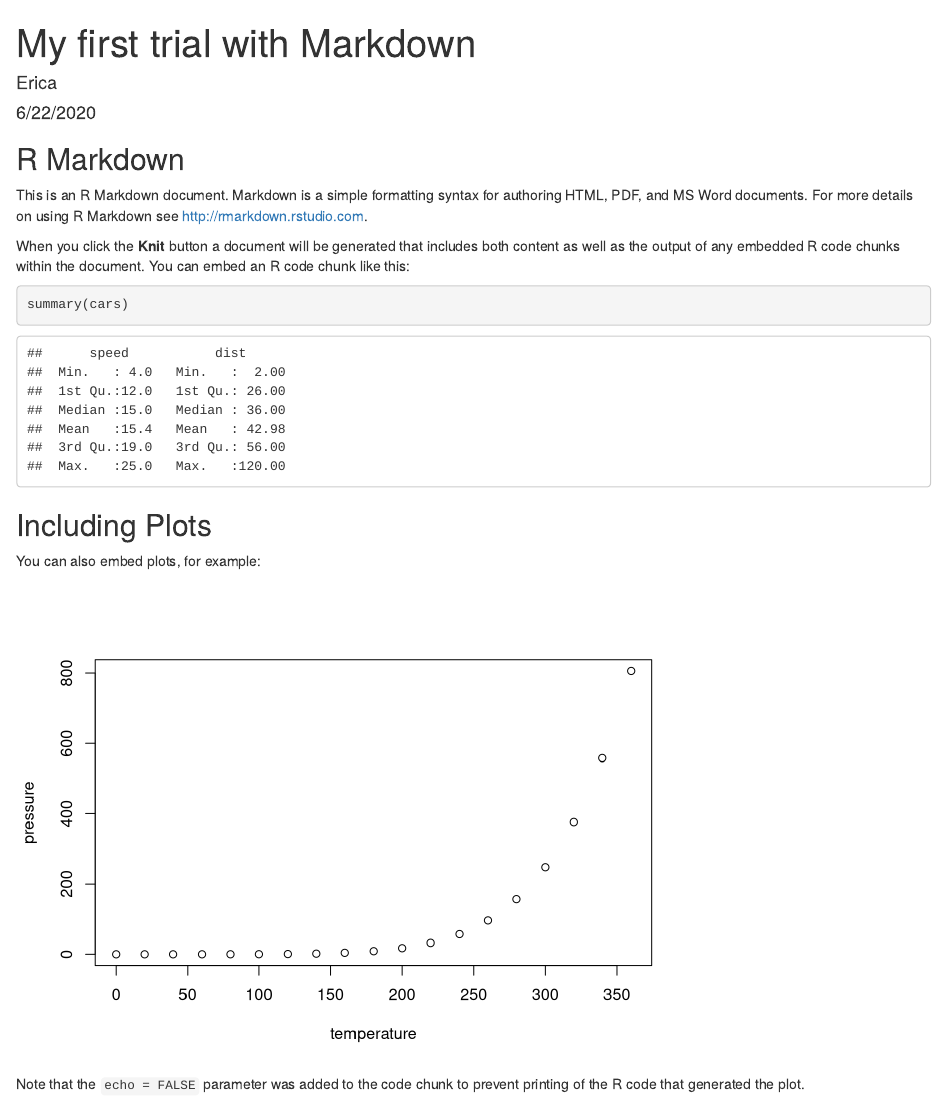
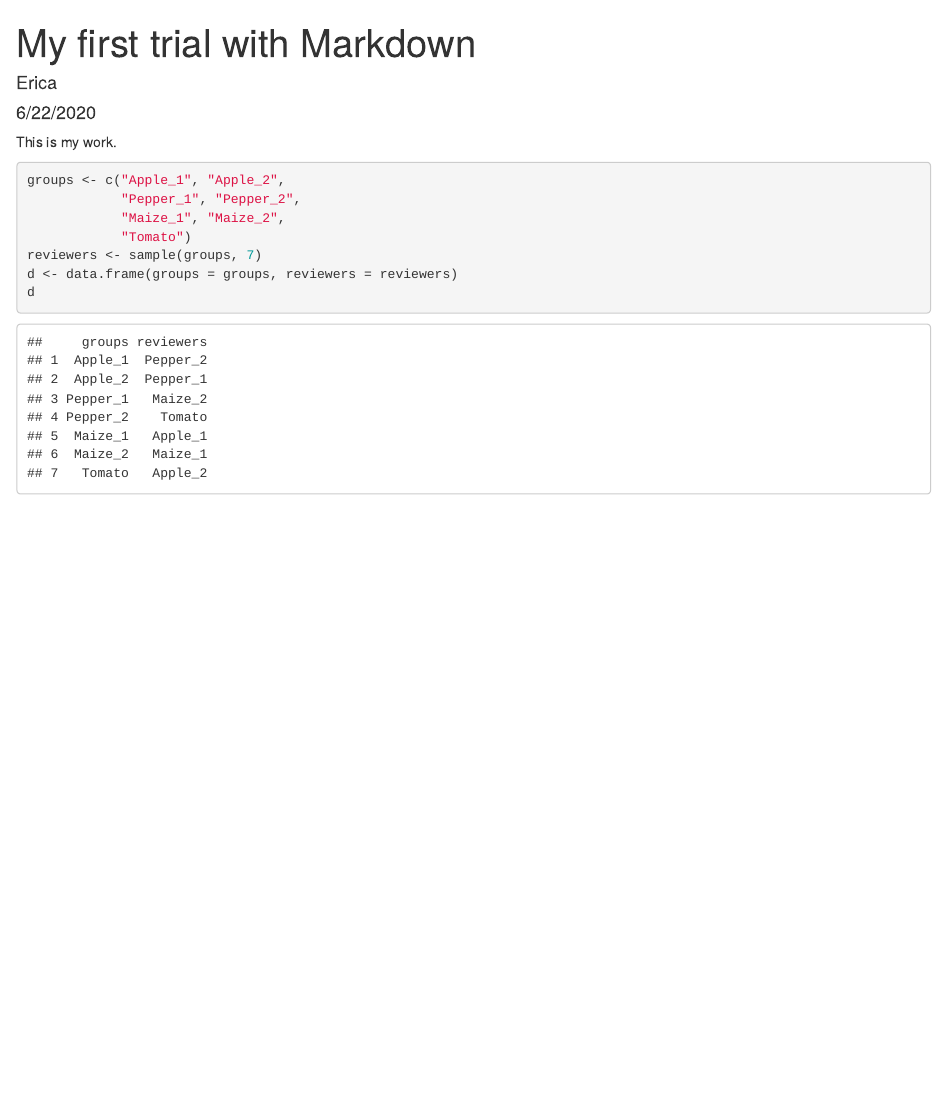
Before and after one commit to ericafadon/learning_markdown, an R Markdown document (myfirstmarkdown.Rmd): the page in a window 1100 px wide, from its top. Rendered offline with R 4.5, knitr and Pandoc, with nearby package versions; code that draws random numbers runs with fixed seeds of ours.

Commit message:
Groups randomization

````diff
--- a/myfirstmarkdown.Rmd
+++ b/myfirstmarkdown.Rmd
@@ -2,29 +2,17 @@
 title: "My first trial with Markdown"
 author: "Erica"
 date: "6/22/2020"
-output: html_document
+output:
+  html_document:
+    keep_md: yes
 ---
-
-```{r setup, include=FALSE}
-knitr::opts_chunk$set(echo = TRUE)
+This is my work.
+```{r}
+groups <- c("Apple_1", "Apple_2",
+            "Pepper_1", "Pepper_2",
+            "Maize_1", "Maize_2",
+            "Tomato")
+reviewers <- sample(groups, 7)
+d <- data.frame(groups = groups, reviewers = reviewers)
+d
 ```
-
-## R Markdown
-
-This is an R Markdown document. Markdown is a simple formatting syntax for authoring HTML, PDF, and MS Word documents. For more details on using R Markdown see <http://rmarkdown.rstudio.com>.
-
-When you click the **Knit** button a document will be generated that includes both content as well as the output of any embedded R code chunks within the document. You can embed an R code chunk like this:
-
-```{r cars}
-summary(cars)
-```
-
-## Including Plots
-
-You can also embed plots, for example:
-
-```{r pressure, echo=FALSE}
-plot(pressure)
-```
-
-Note that the `echo = FALSE` parameter was added to the code chunk to prevent printing of the R code that generated the plot.
````
Also changed, not shown: myfirstmarkdown.html, myfirstmarkdown.md, myfirstmarkdown_files/figure-html/pressure-1.png (added).
